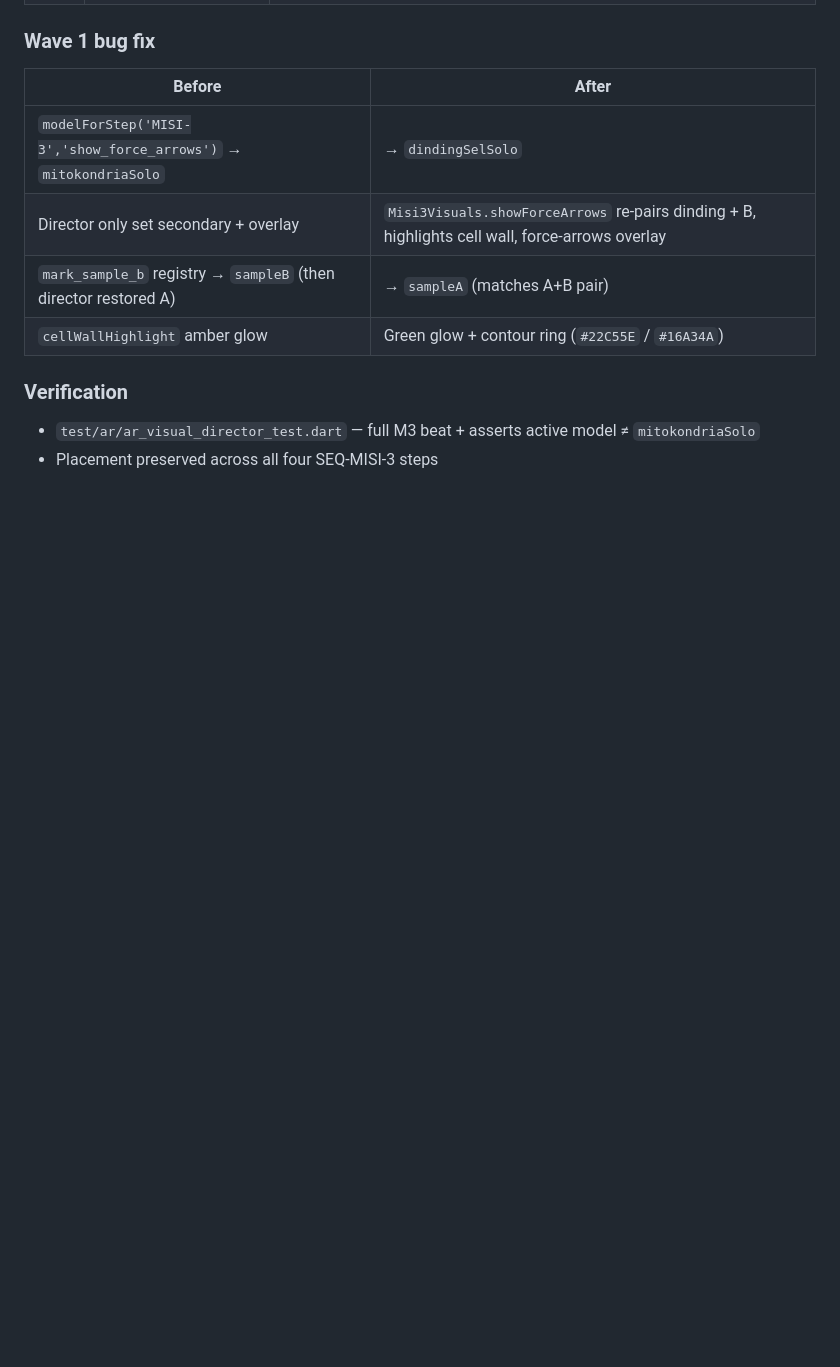
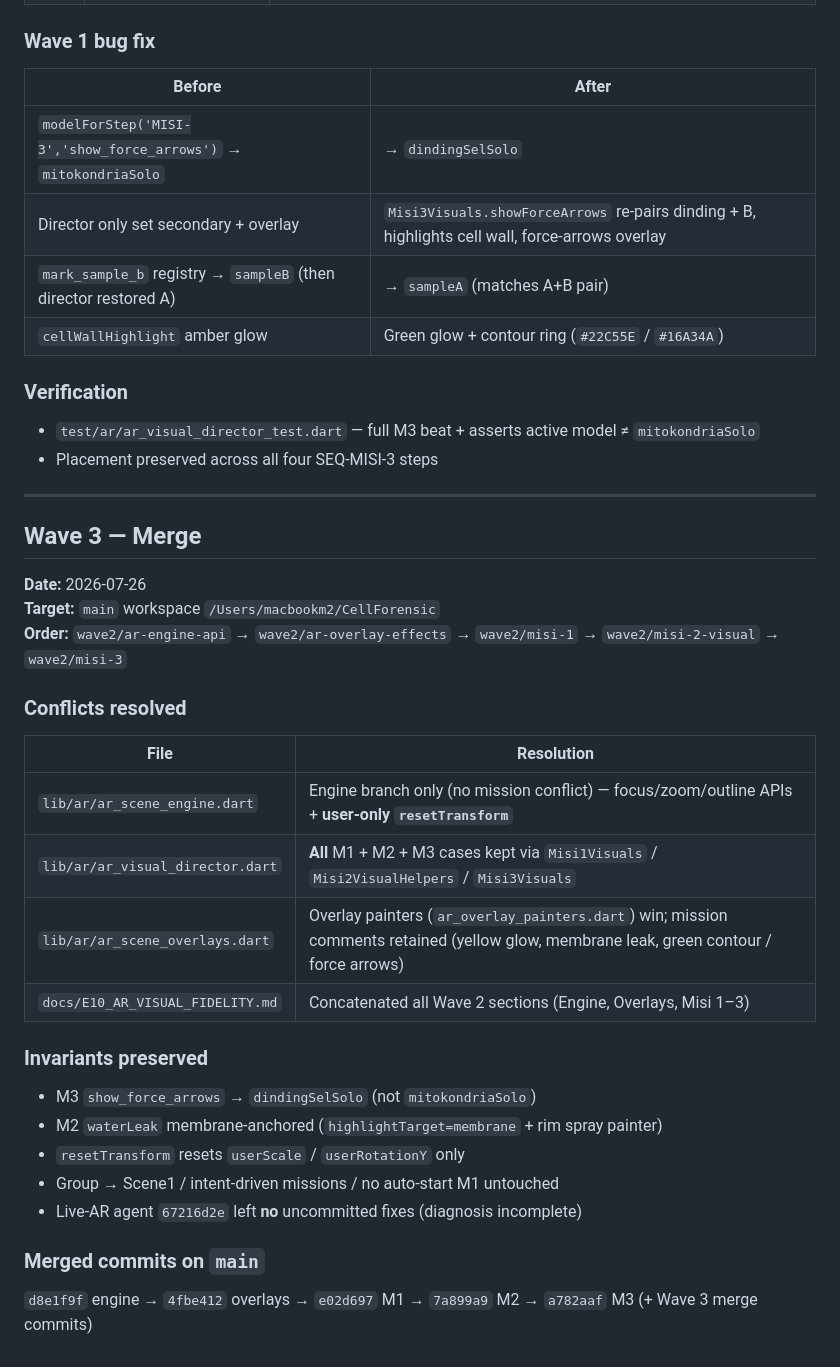
Before and after one commit to rikoarik/CELL-FORENSIC, a Markdown page: docs/E10_AR_VISUAL_FIDELITY.md, the part around the change. Rendered like a GitHub page; blank space fills up the shorter version.

Commit message:
docs(E10): record Wave 3 merge conflict resolutions

```diff
--- a/docs/E10_AR_VISUAL_FIDELITY.md
+++ b/docs/E10_AR_VISUAL_FIDELITY.md
@@ -352,3 +352,32 @@ MISI-3  show_both_samples     → live tabletop AR
 
 - `test/ar/ar_visual_director_test.dart` — full M3 beat + asserts active model ≠ `mitokondriaSolo`
 - Placement preserved across all four SEQ-MISI-3 steps
+
+---
+
+## Wave 3 — Merge
+
+**Date:** 2026-07-26
+**Target:** `main` workspace `/Users/macbookm2/CellForensic`
+**Order:** `wave2/ar-engine-api` → `wave2/ar-overlay-effects` → `wave2/misi-1` → `wave2/misi-2-visual` → `wave2/misi-3`
+
+### Conflicts resolved
+
+| File | Resolution |
+|---|---|
+| `lib/ar/ar_scene_engine.dart` | Engine branch only (no mission conflict) — focus/zoom/outline APIs + **user-only `resetTransform`** |
+| `lib/ar/ar_visual_director.dart` | **All** M1 + M2 + M3 cases kept via `Misi1Visuals` / `Misi2VisualHelpers` / `Misi3Visuals` |
+| `lib/ar/ar_scene_overlays.dart` | Overlay painters (`ar_overlay_painters.dart`) win; mission comments retained (yellow glow, membrane leak, green contour / force arrows) |
+| `docs/E10_AR_VISUAL_FIDELITY.md` | Concatenated all Wave 2 sections (Engine, Overlays, Misi 1–3) |
+
+### Invariants preserved
+
+- M3 `show_force_arrows` → `dindingSelSolo` (not `mitokondriaSolo`)
+- M2 `waterLeak` membrane-anchored (`highlightTarget=membrane` + rim spray painter)
+- `resetTransform` resets `userScale` / `userRotationY` only
+- Group → Scene1 / intent-driven missions / no auto-start M1 untouched
+- Live-AR agent `67216d2e` left **no** uncommitted fixes (diagnosis incomplete)
+
+### Merged commits on `main`
+
+`d8e1f9f` engine → `4fbe412` overlays → `e02d697` M1 → `7a899a9` M2 → `a782aaf` M3 (+ Wave 3 merge commits)
```
